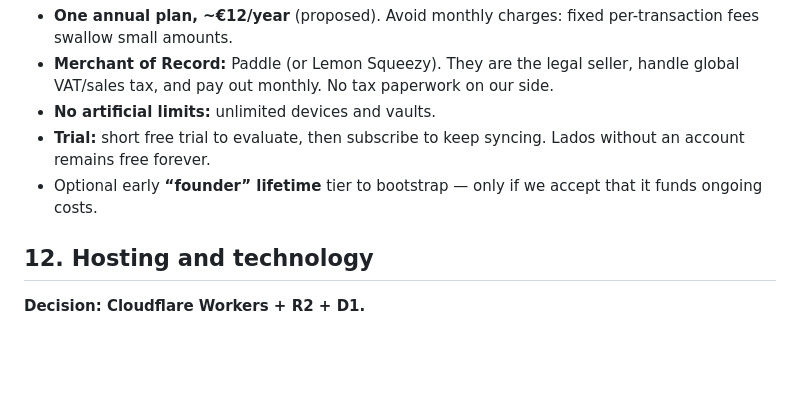
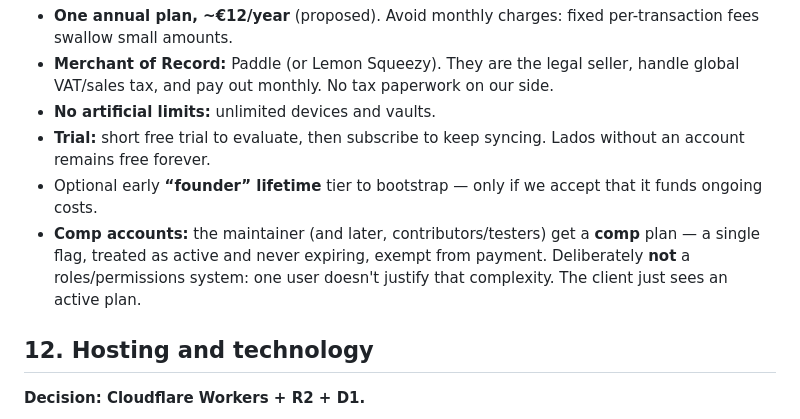
Before and after one commit to adrijuse395/lados, a Markdown page: docs/SYNC.md, the part around the change. Rendered like a GitHub page; blank space fills up the shorter version.

Commit message:
docs(sync): note the maintainer comp account

```diff
--- a/docs/SYNC.md
+++ b/docs/SYNC.md
@@ -172,6 +172,10 @@ enable sync, and says so in the UI. (A later version may allow key files with an
   an account remains free forever.
 - Optional early **“founder” lifetime** tier to bootstrap — only if we accept that it
   funds ongoing costs.
+- **Comp accounts:** the maintainer (and later, contributors/testers) get a **comp**
+  plan — a single flag, treated as active and never expiring, exempt from payment.
+  Deliberately **not** a roles/permissions system: one user doesn't justify that
+  complexity. The client just sees an active plan.
 
 ## 12. Hosting and technology
 
```
